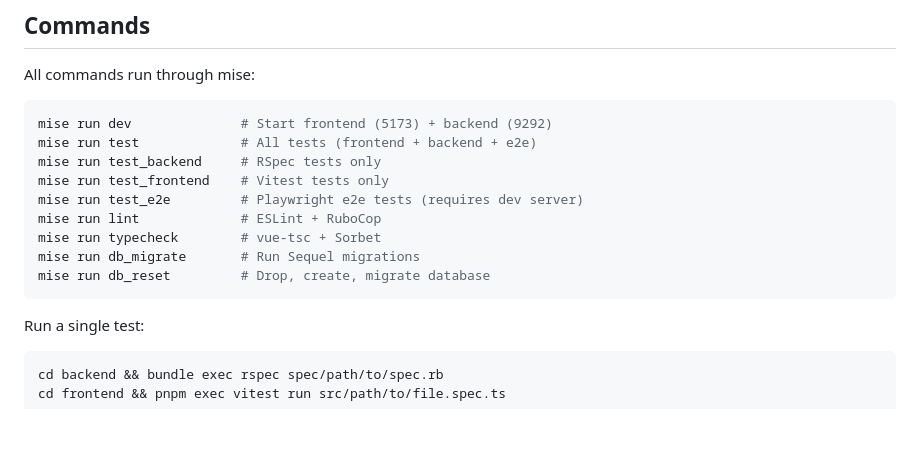
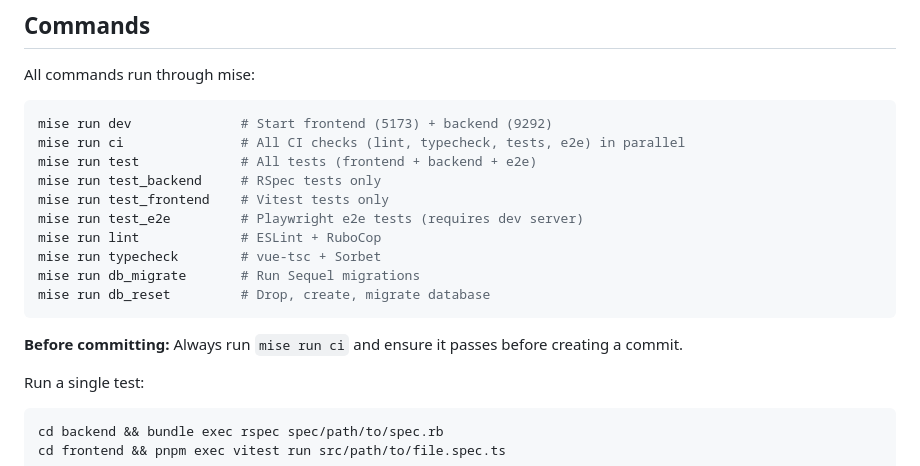
Before and after one commit to iain/tayaway, a Markdown page: CLAUDE.md, the part around the change. GitHub-like rendering; blank space fills up the shorter version.

Commit message:
Add mise run ci prerequisite to CLAUDE.md
Co-Authored-By: Claude Opus 4.6 <noreply@anthropic.com>

````diff
--- a/CLAUDE.md
+++ b/CLAUDE.md
@@ -16,6 +16,7 @@ All commands run through mise:
 
 ```bash
 mise run dev              # Start frontend (5173) + backend (9292)
+mise run ci               # All CI checks (lint, typecheck, tests, e2e) in parallel
 mise run test             # All tests (frontend + backend + e2e)
 mise run test_backend     # RSpec tests only
 mise run test_frontend    # Vitest tests only
@@ -25,6 +26,8 @@ mise run typecheck        # vue-tsc + Sorbet
 mise run db_migrate       # Run Sequel migrations
 mise run db_reset         # Drop, create, migrate database
 ```
+
+**Before committing:** Always run `mise run ci` and ensure it passes before creating a commit.
 
 Run a single test:
 
````
